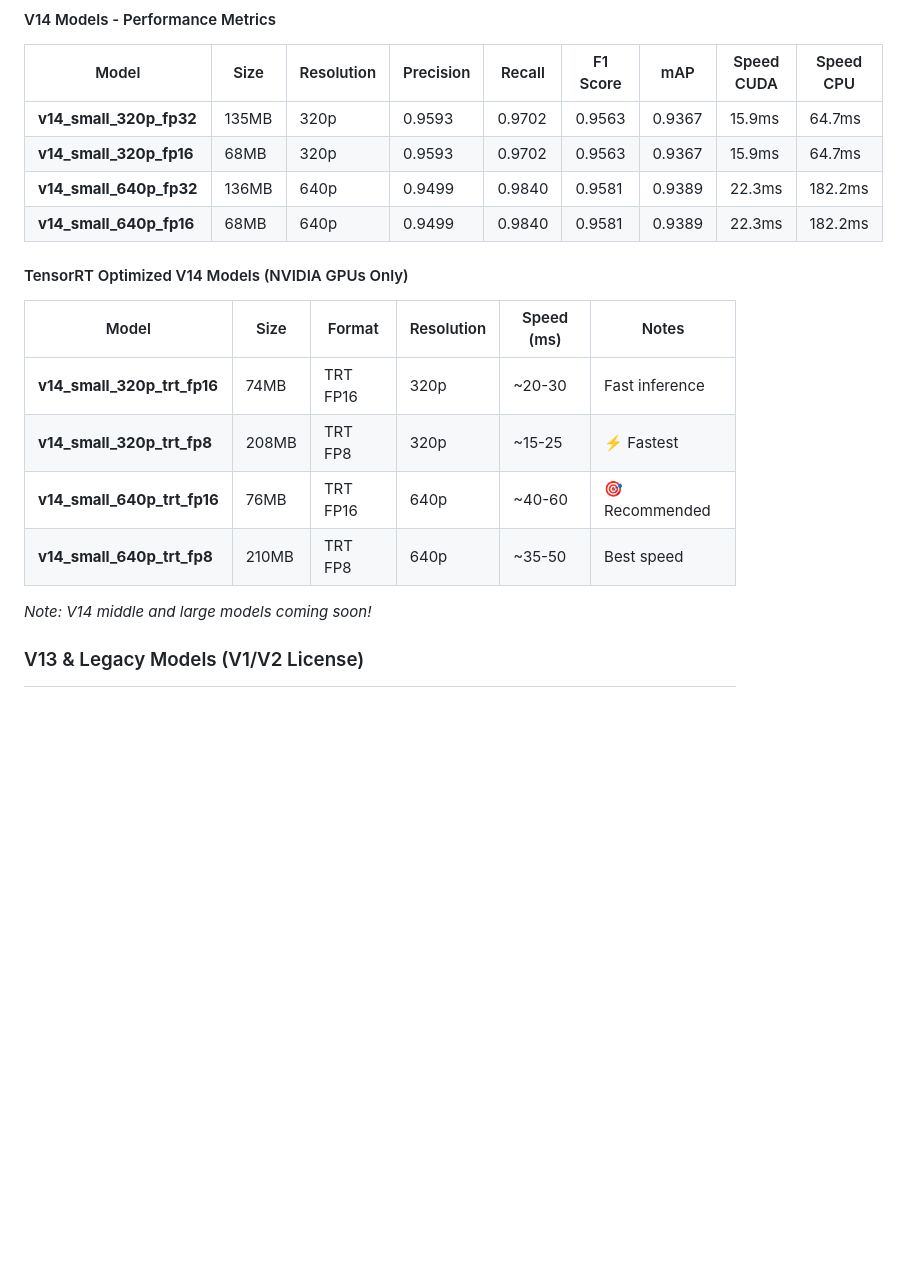
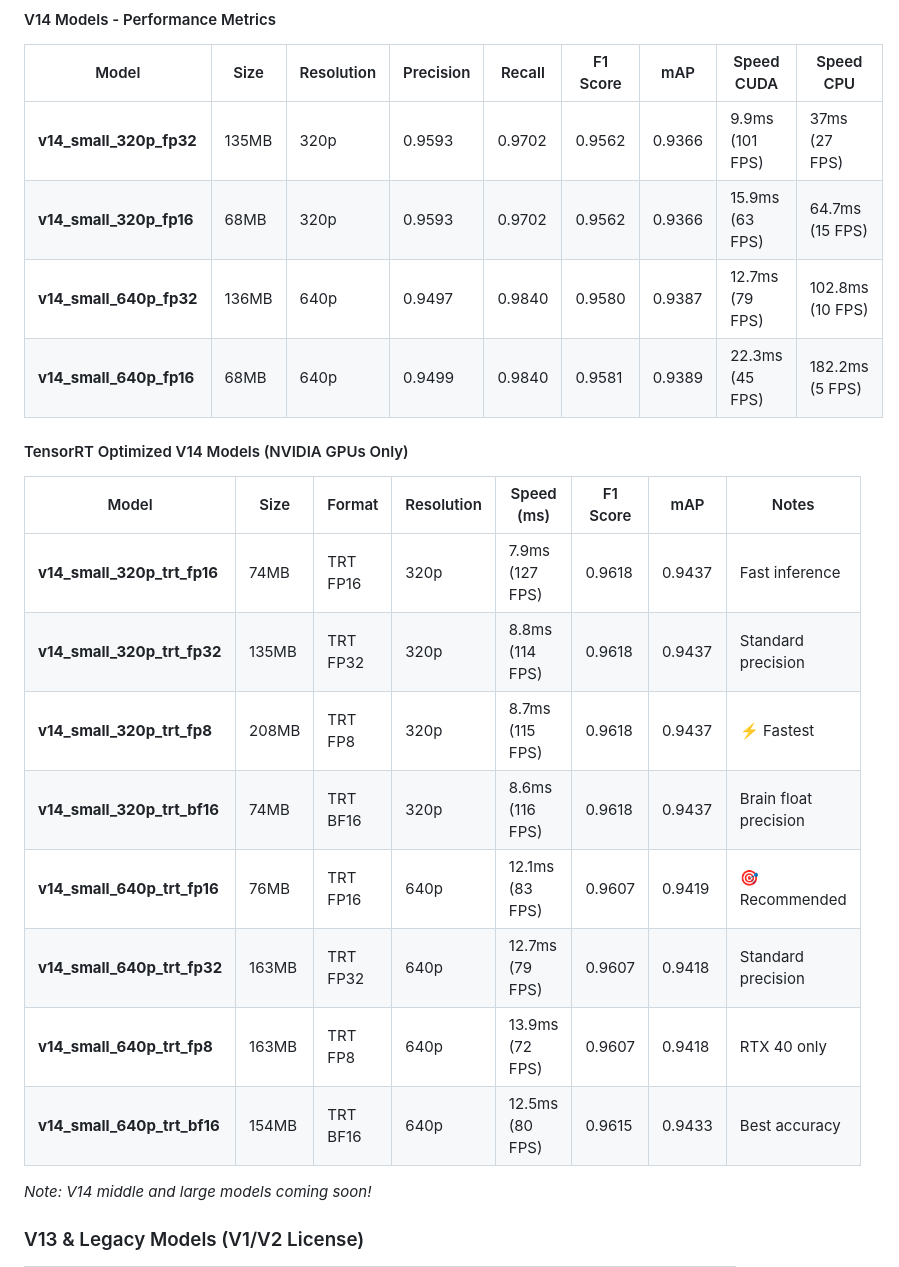
Before and after one commit to MareArts/MareArts-ANPR, a Markdown page: docs/models.md, the part around the change. GitHub-like rendering; blank space fills up the shorter version.

```diff
--- a/docs/models.md
+++ b/docs/models.md
@@ -11,18 +11,22 @@ The V14 series introduces advanced detection with digital signature authenticati
 #### V14 Models - Performance Metrics
 | Model | Size | Resolution | Precision | Recall | F1 Score | mAP | Speed CUDA | Speed CPU |
 |-------|------|------------|-----------|---------|----------|------|------------|-----------|
-| **v14_small_320p_fp32** | 135MB | 320p | 0.9593 | 0.9702 | 0.9563 | 0.9367 | 15.9ms | 64.7ms |
-| **v14_small_320p_fp16** | 68MB | 320p | 0.9593 | 0.9702 | 0.9563 | 0.9367 | 15.9ms | 64.7ms |
-| **v14_small_640p_fp32** | 136MB | 640p | 0.9499 | 0.9840 | 0.9581 | 0.9389 | 22.3ms | 182.2ms |
-| **v14_small_640p_fp16** | 68MB | 640p | 0.9499 | 0.9840 | 0.9581 | 0.9389 | 22.3ms | 182.2ms |
+| **v14_small_320p_fp32** | 135MB | 320p | 0.9593 | 0.9702 | 0.9562 | 0.9366 | 9.9ms (101 FPS) | 37ms (27 FPS) |
+| **v14_small_320p_fp16** | 68MB | 320p | 0.9593 | 0.9702 | 0.9562 | 0.9366 | 15.9ms (63 FPS) | 64.7ms (15 FPS) |
+| **v14_small_640p_fp32** | 136MB | 640p | 0.9497 | 0.9840 | 0.9580 | 0.9387 | 12.7ms (79 FPS) | 102.8ms (10 FPS) |
+| **v14_small_640p_fp16** | 68MB | 640p | 0.9499 | 0.9840 | 0.9581 | 0.9389 | 22.3ms (45 FPS) | 182.2ms (5 FPS) |
 
 #### TensorRT Optimized V14 Models (NVIDIA GPUs Only)
-| Model | Size | Format | Resolution | Speed (ms) | Notes |
-|-------|------|--------|------------|------------|--------|
-| **v14_small_320p_trt_fp16** | 74MB | TRT FP16 | 320p | ~20-30 | Fast inference |
-| **v14_small_320p_trt_fp8** | 208MB | TRT FP8 | 320p | ~15-25 | ⚡ Fastest |
-| **v14_small_640p_trt_fp16** | 76MB | TRT FP16 | 640p | ~40-60 | 🎯 Recommended |
-| **v14_small_640p_trt_fp8** | 210MB | TRT FP8 | 640p | ~35-50 | Best speed |
+| Model | Size | Format | Resolution | Speed (ms) | F1 Score | mAP | Notes |
+|-------|------|--------|------------|------------|----------|-----|---------|
+| **v14_small_320p_trt_fp16** | 74MB | TRT FP16 | 320p | 7.9ms (127 FPS) | 0.9618 | 0.9437 | Fast inference |
+| **v14_small_320p_trt_fp32** | 135MB | TRT FP32 | 320p | 8.8ms (114 FPS) | 0.9618 | 0.9437 | Standard precision |
+| **v14_small_320p_trt_fp8** | 208MB | TRT FP8 | 320p | 8.7ms (115 FPS) | 0.9618 | 0.9437 | ⚡ Fastest |
+| **v14_small_320p_trt_bf16** | 74MB | TRT BF16 | 320p | 8.6ms (116 FPS) | 0.9618 | 0.9437 | Brain float precision |
+| **v14_small_640p_trt_fp16** | 76MB | TRT FP16 | 640p | 12.1ms (83 FPS) | 0.9607 | 0.9419 | 🎯 Recommended |
+| **v14_small_640p_trt_fp32** | 163MB | TRT FP32 | 640p | 12.7ms (79 FPS) | 0.9607 | 0.9418 | Standard precision |
+| **v14_small_640p_trt_fp8** | 163MB | TRT FP8 | 640p | 13.9ms (72 FPS) | 0.9607 | 0.9418 | RTX 40 only |
+| **v14_small_640p_trt_bf16** | 154MB | TRT BF16 | 640p | 12.5ms (80 FPS) | 0.9615 | 0.9433 | Best accuracy |
 
 *Note: V14 middle and large models coming soon!*
 
```
Also changed, not shown: README.md (+14 -5 lines).
